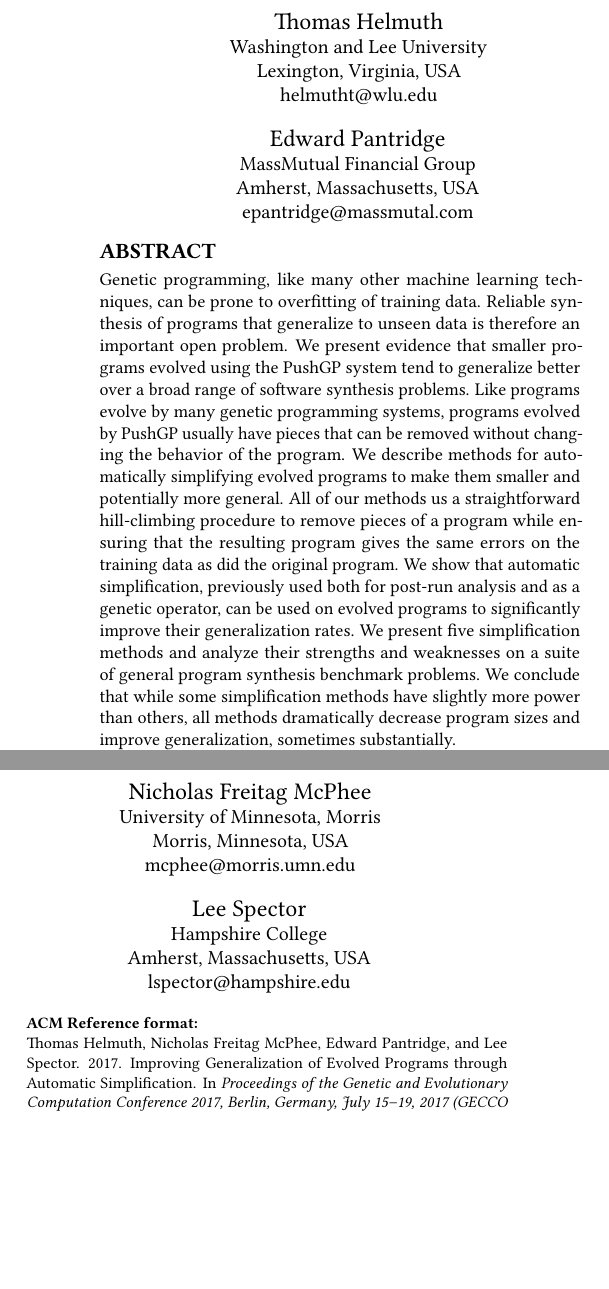
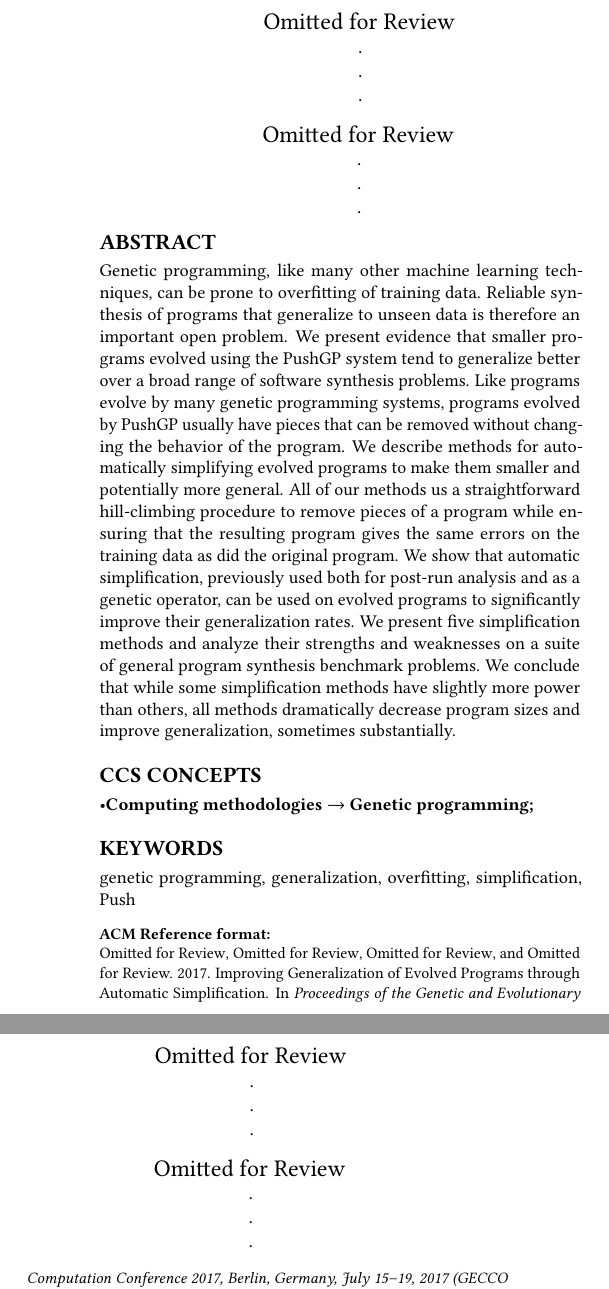
Before and after one commit to NicMcPhee/push-simplification-for-generalization, a LaTeX paper (paper/simplification.tex): two parts of the columns of page 1 of 9, joined at a grey line, cut at the place of the change, the shorter picture padded with empty space. Compiled offline with pdfLaTeX.

Commit message:
Cleaned up top-area things for first submission

```diff
--- a/paper/simplification.tex
+++ b/paper/simplification.tex
@@ -42,44 +42,72 @@
 \title{Improving Generalization of Evolved Programs through Automatic Simplification}
 %\subtitle{Do we want a sub-title?}
 
-\author{Thomas Helmuth}
-\orcid{0000-0002-2330-6809}
+\author{Omitted for Review}
 \affiliation{%
-  \institution{Washington and Lee University}
-  \city{Lexington}
-  \state{Virginia}
-  \country{USA}
+  \institution{.}
+  \city{.}
 }
-\email{helmutht@wlu.edu}
+\email{.}
 
-\author{Nicholas Freitag McPhee}
-\orcid{0000-0002-6495-2612}
+\author{Omitted for Review}
 \affiliation{%
-  \institution{University of Minnesota, Morris}
-  % \streetaddress{600 E. 4th Street}
-  \city{Morris}
-  \state{Minnesota}
-  \country{USA}
+  \institution{.}
+  \city{.}
 }
-\email{mcphee@morris.umn.edu}
+\email{.}
 
-\author{Edward Pantridge}
-\affiliation{
-	\institution{MassMutual Financial Group}
-	\city{Amherst}
-	\state{Massachusetts}
-	\country{USA}
+\author{Omitted for Review}
+\affiliation{%
+  \institution{.}
+  \city{.}
 }
-\email{epantridge@massmutal.com}
+\email{.}
 
-\author{Lee Spector}
+\author{Omitted for Review}
 \affiliation{%
-	\institution{Hampshire College}
-	\city{Amherst}
-	\state{Massachusetts}
-	\country{USA}
+  \institution{.}
+  \city{.}
 }
-\email{lspector@hampshire.edu}
+\email{.}
+
+%\author{Thomas Helmuth}
+%\orcid{0000-0002-2330-6809}
+%\affiliation{%
+%  \institution{Washington and Lee University}
+%  \city{Lexington}
+%  \state{Virginia}
+%  \country{USA}
+%}
+%\email{helmutht@wlu.edu}
+%
+%\author{Nicholas Freitag McPhee}
+%\orcid{0000-0002-6495-2612}
+%\affiliation{%
+%  \institution{University of Minnesota, Morris}
+%  % \streetaddress{600 E. 4th Street}
+%  \city{Morris}
+%  \state{Minnesota}
+%  \country{USA}
+%}
+%\email{mcphee@morris.umn.edu}
+%
+%\author{Edward Pantridge}
+%\affiliation{
+%	\institution{MassMutual Financial Group}
+%	\city{Amherst}
+%	\state{Massachusetts}
+%	\country{USA}
+%}
+%\email{epantridge@massmutal.com}
+%
+%\author{Lee Spector}
+%\affiliation{%
+%	\institution{Hampshire College}
+%	\city{Amherst}
+%	\state{Massachusetts}
+%	\country{USA}
+%}
+%\email{lspector@hampshire.edu}
 
 % The default list of authors is too long for headers}
 % \renewcommand{\shortauthors}{B. Trovato et. al.}
@@ -90,8 +118,6 @@ Genetic programming, like many other machine learning techniques, can be prone t
 Like programs evolve by many genetic programming systems, programs evolved by PushGP usually
 have pieces that can be removed without changing the behavior of the program. We describe methods for automatically simplifying evolved programs to make them smaller and potentially more general. All of our methods us a straightforward hill-climbing procedure to remove pieces of a program while ensuring that the resulting program gives the same errors on the training data as did the original program. We show that automatic simplification, previously used both for post-run analysis and as a genetic operator, can be used on evolved programs to significantly improve their generalization rates. We present five simplification methods and analyze their strengths and weaknesses on a suite of general program synthesis benchmark problems. We conclude that while some simplification methods have slightly more power than others, all methods dramatically decrease program sizes and improve generalization,
 sometimes substantially.
-	\todo[inline]{We need to do the CCS Concepts thing.}
-	\todo[inline]{We need to do the keywords.}
 \end{abstract}
 
 %
@@ -101,35 +127,17 @@ sometimes substantially.
 %
 \begin{CCSXML}
 <ccs2012>
- <concept>
-  <concept_id>10010520.10010553.10010562</concept_id>
-  <concept_desc>Computer systems organization~Embedded systems</concept_desc>
-  <concept_significance>500</concept_significance>
- </concept>
- <concept>
-  <concept_id>10010520.10010575.10010755</concept_id>
-  <concept_desc>Computer systems organization~Redundancy</concept_desc>
-  <concept_significance>300</concept_significance>
- </concept>
- <concept>
-  <concept_id>10010520.10010553.10010554</concept_id>
-  <concept_desc>Computer systems organization~Robotics</concept_desc>
-  <concept_significance>100</concept_significance>
- </concept>
- <concept>
-  <concept_id>10003033.10003083.10003095</concept_id>
-  <concept_desc>Networks~Network reliability</concept_desc>
-  <concept_significance>100</concept_significance>
- </concept>
+<concept>
+<concept_id>10010147.10010257.10010293.10011809.10011813</concept_id>
+<concept_desc>Computing methodologies~Genetic programming</concept_desc>
+<concept_significance>500</concept_significance>
+</concept>
 </ccs2012>
 \end{CCSXML}
 
-\ccsdesc[500]{Computer systems organization~Embedded systems}
-\ccsdesc[300]{Computer systems organization~Redundancy}
-\ccsdesc{Computer systems organization~Robotics}
-\ccsdesc[100]{Networks~Network reliability}
+\ccsdesc[500]{Computing methodologies~Genetic programming}
 
-\keywords{ACM proceedings, \LaTeX, text tagging}
+\keywords{genetic programming, generalization, overfitting, simplification, Push}
 
 
 \maketitle
```
Also changed, not shown: paper/simplification-body.tex (+1 -1 lines).
